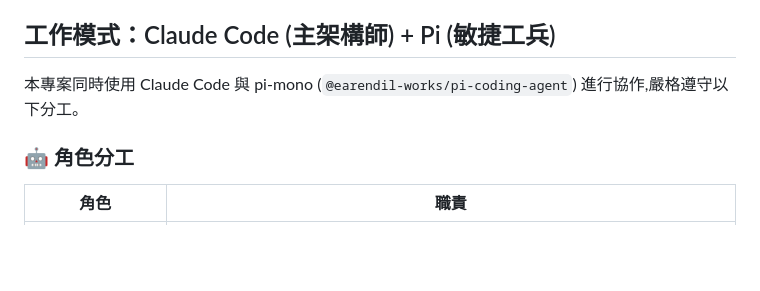
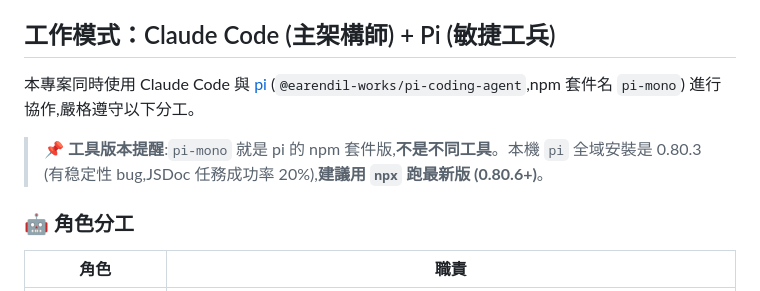
Before and after one commit to chiisen/survivor.js, a Markdown page: CLAUDE.md, the part around one of its changes. Rendered like a GitHub page; blank space fills up the shorter version.

```diff
--- a/CLAUDE.md
+++ b/CLAUDE.md
@@ -90,7 +90,9 @@ DebugOverlay 會自動顯示 ⚠ 警告 (Grid 空、冷卻未更新、FPS 過低
 
 ## 工作模式：Claude Code (主架構師) + Pi (敏捷工兵)
 
-本專案同時使用 Claude Code 與 pi-mono (`@earendil-works/pi-coding-agent`) 進行協作,嚴格遵守以下分工。
+本專案同時使用 Claude Code 與 [pi](https://pi.dev/) (`@earendil-works/pi-coding-agent`,npm 套件名 `pi-mono`) 進行協作,嚴格遵守以下分工。
+
+> 📌 **工具版本提醒**:`pi-mono` 就是 pi 的 npm 套件版,**不是不同工具**。本機 `pi` 全域安裝是 0.80.3 (有稳定性 bug,JSDoc 任務成功率 20%),**建議用 `npx` 跑最新版 (0.80.6+)**。
 
 ### 🤖 角色分工
 
```
Also changed, not shown: other parts of CLAUDE.md (+11 -7 lines).
